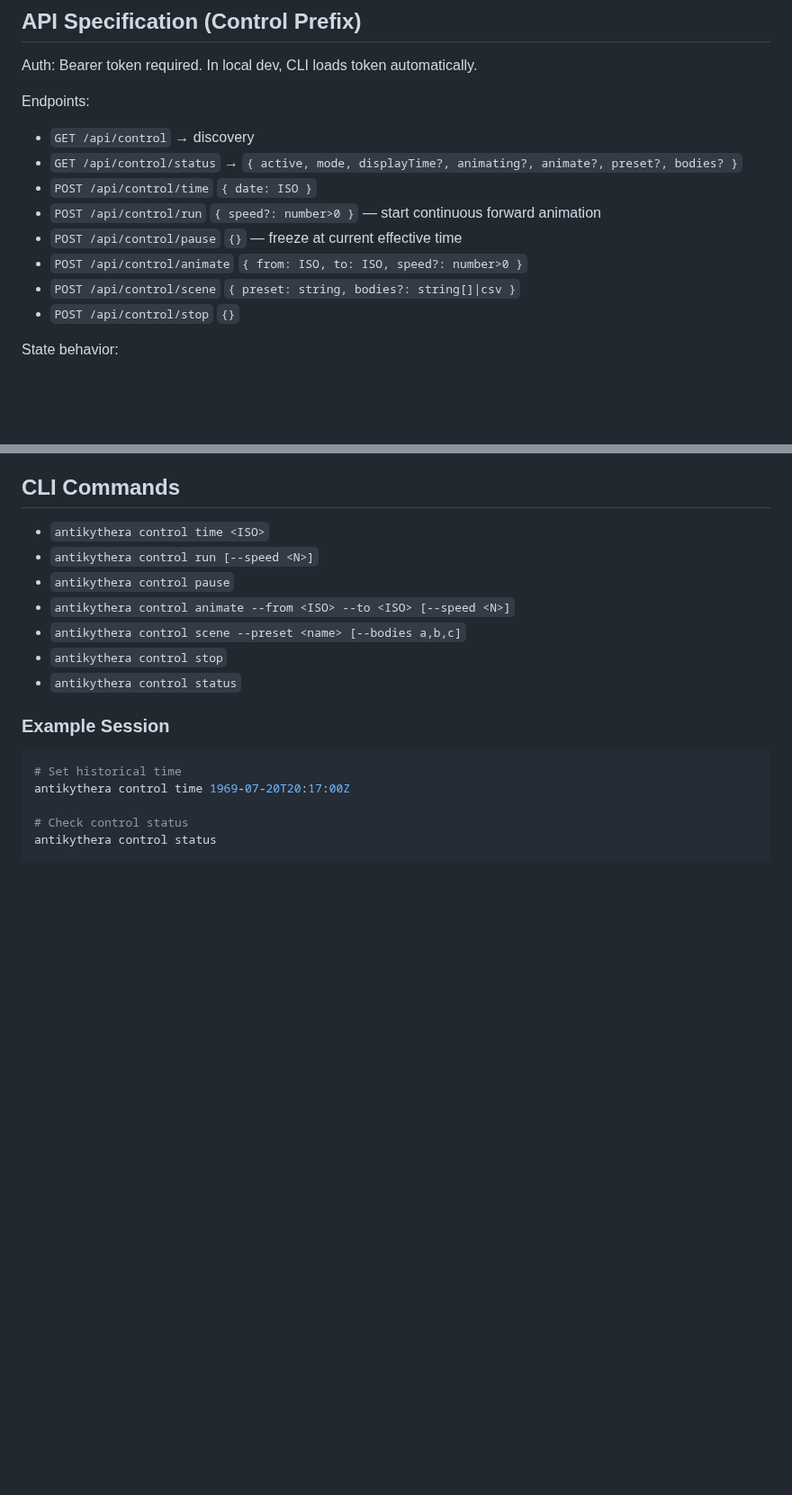
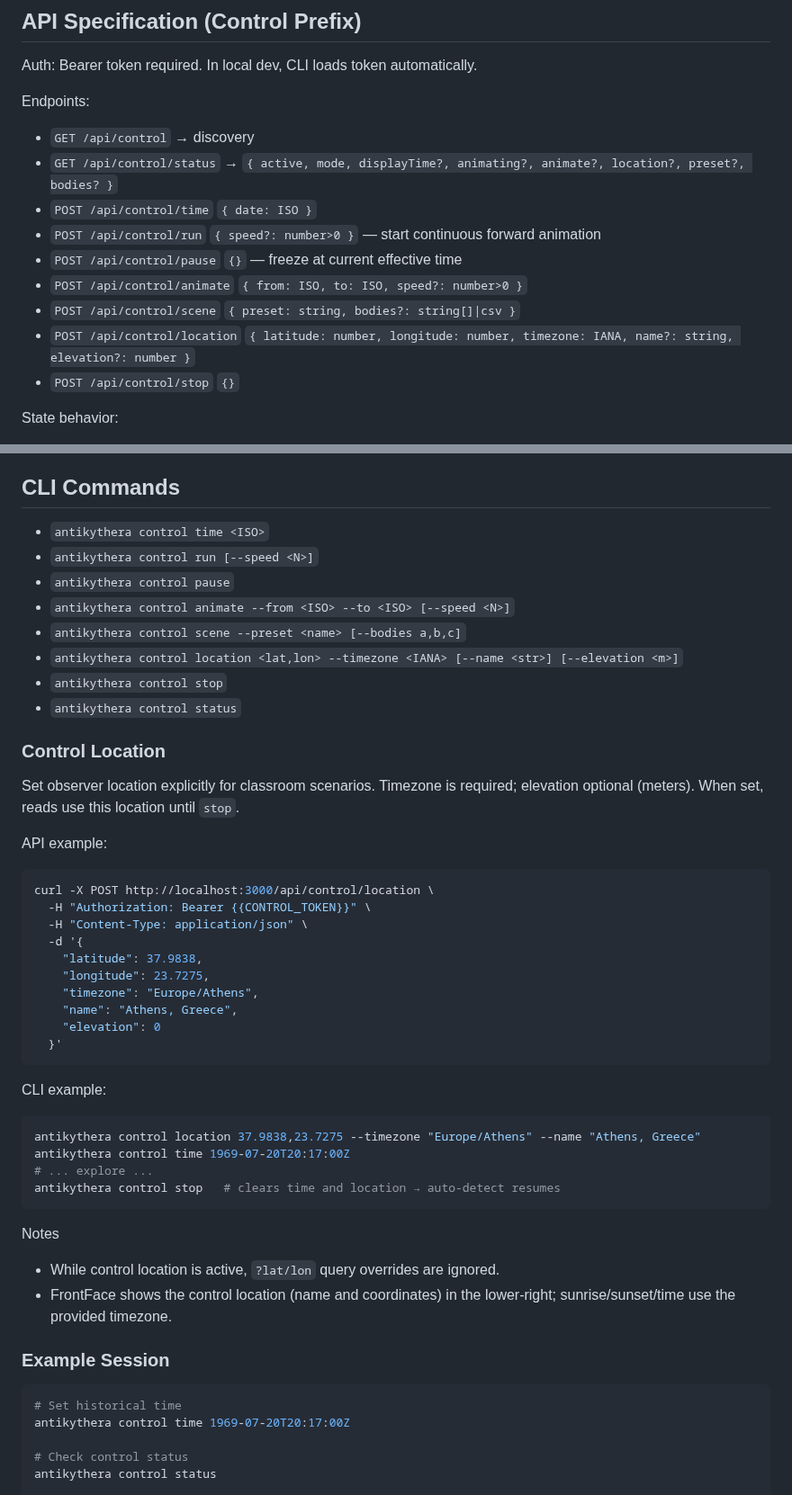
Before and after one commit to mojoatomic/antikythera-engine-2, a Markdown page: docs/CONTROL_MODE.md, 2 parts joined by grey strips. Shown at 90% size. Rendered like a GitHub page; blank space fills up the shorter version.

Commit message:
docs: document control location in CONTROL_MODE.md and CLI-REPL.md with CLI and curl examples

````diff
--- a/docs/CONTROL_MODE.md
+++ b/docs/CONTROL_MODE.md
@@ -38,12 +38,13 @@ Auth: Bearer token required. In local dev, CLI loads token automatically.
 
 Endpoints:
 - `GET /api/control` → discovery
-- `GET /api/control/status` → `{ active, mode, displayTime?, animating?, animate?, preset?, bodies? }`
+- `GET /api/control/status` → `{ active, mode, displayTime?, animating?, animate?, location?, preset?, bodies? }`
 - `POST /api/control/time` `{ date: ISO }`
 - `POST /api/control/run` `{ speed?: number>0 }` — start continuous forward animation
 - `POST /api/control/pause` `{}` — freeze at current effective time
 - `POST /api/control/animate` `{ from: ISO, to: ISO, speed?: number>0 }`
 - `POST /api/control/scene` `{ preset: string, bodies?: string[]|csv }`
+- `POST /api/control/location` `{ latitude: number, longitude: number, timezone: IANA, name?: string, elevation?: number }`
 - `POST /api/control/stop` `{}`
 
 State behavior:
@@ -56,8 +57,39 @@ State behavior:
 - `antikythera control pause`
 - `antikythera control animate --from <ISO> --to <ISO> [--speed <N>]`
 - `antikythera control scene --preset <name> [--bodies a,b,c]`
+- `antikythera control location <lat,lon> --timezone <IANA> [--name <str>] [--elevation <m>]`
 - `antikythera control stop`
 - `antikythera control status`
+
+### Control Location
+
+Set observer location explicitly for classroom scenarios. Timezone is required; elevation optional (meters). When set, reads use this location until `stop`.
+
+API example:
+```bash
+curl -X POST http://localhost:3000/api/control/location \
+  -H "Authorization: Bearer {{CONTROL_TOKEN}}" \
+  -H "Content-Type: application/json" \
+  -d '{
+    "latitude": 37.9838,
+    "longitude": 23.7275,
+    "timezone": "Europe/Athens",
+    "name": "Athens, Greece",
+    "elevation": 0
+  }'
+```
+
+CLI example:
+```bash
+antikythera control location 37.9838,23.7275 --timezone "Europe/Athens" --name "Athens, Greece"
+antikythera control time 1969-07-20T20:17:00Z
+# ... explore ...
+antikythera control stop   # clears time and location → auto-detect resumes
+```
+
+Notes
+- While control location is active, `?lat/lon` query overrides are ignored.
+- FrontFace shows the control location (name and coordinates) in the lower-right; sunrise/sunset/time use the provided timezone.
 
 ### Example Session
 ```bash
````
Also changed, not shown: docs/CLI-REPL.md (+22 -4 lines).
